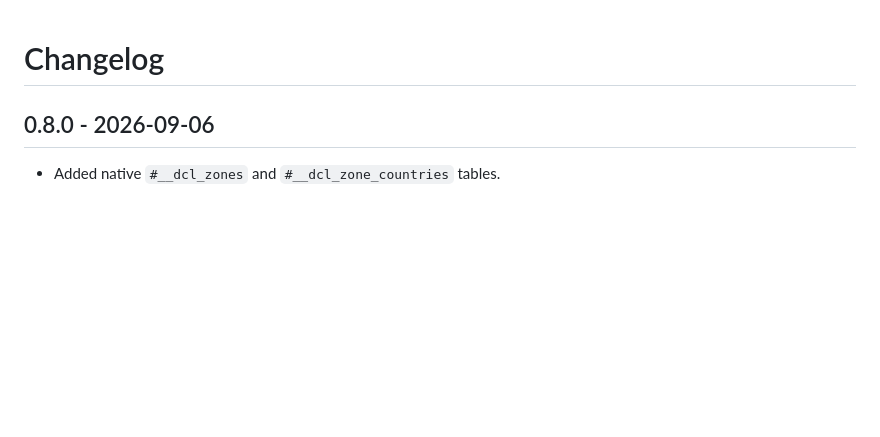
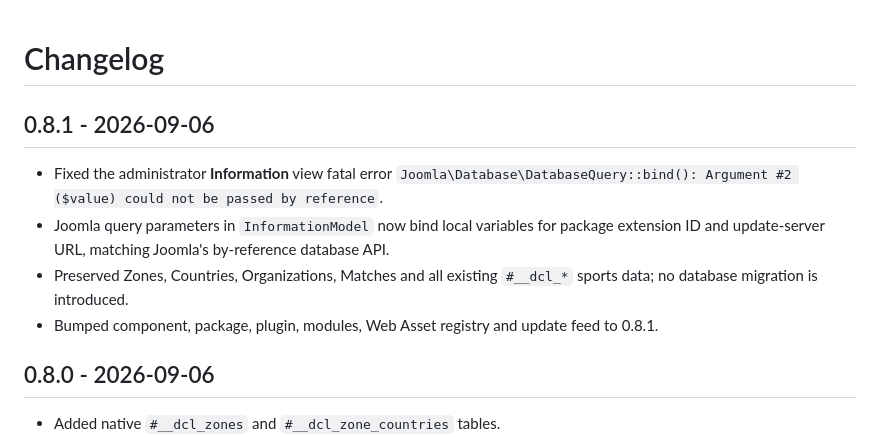
Before and after one commit to xdecaro/competitions, a Markdown page: CHANGELOG.md, the part around the change. Rendered like a GitHub page; blank space fills up the shorter version.

Commit message:
Update changelog for 0.8.1

```diff
--- a/CHANGELOG.md
+++ b/CHANGELOG.md
@@ -1,4 +1,11 @@
 # Changelog
+
+## 0.8.1 - 2026-09-06
+
+- Fixed the administrator **Information** view fatal error `Joomla\Database\DatabaseQuery::bind(): Argument #2 ($value) could not be passed by reference`.
+- Joomla query parameters in `InformationModel` now bind local variables for package extension ID and update-server URL, matching Joomla's by-reference database API.
+- Preserved Zones, Countries, Organizations, Matches and all existing `#__dcl_*` sports data; no database migration is introduced.
+- Bumped component, package, plugin, modules, Web Asset registry and update feed to 0.8.1.
 
 ## 0.8.0 - 2026-09-06
 
```
